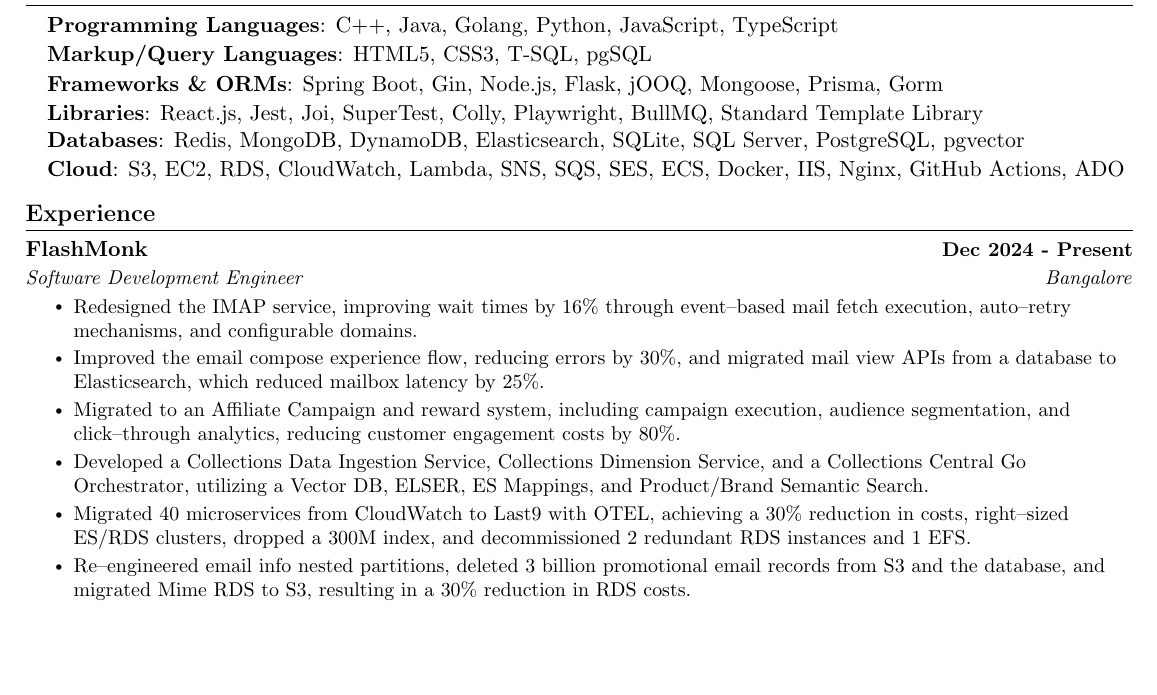
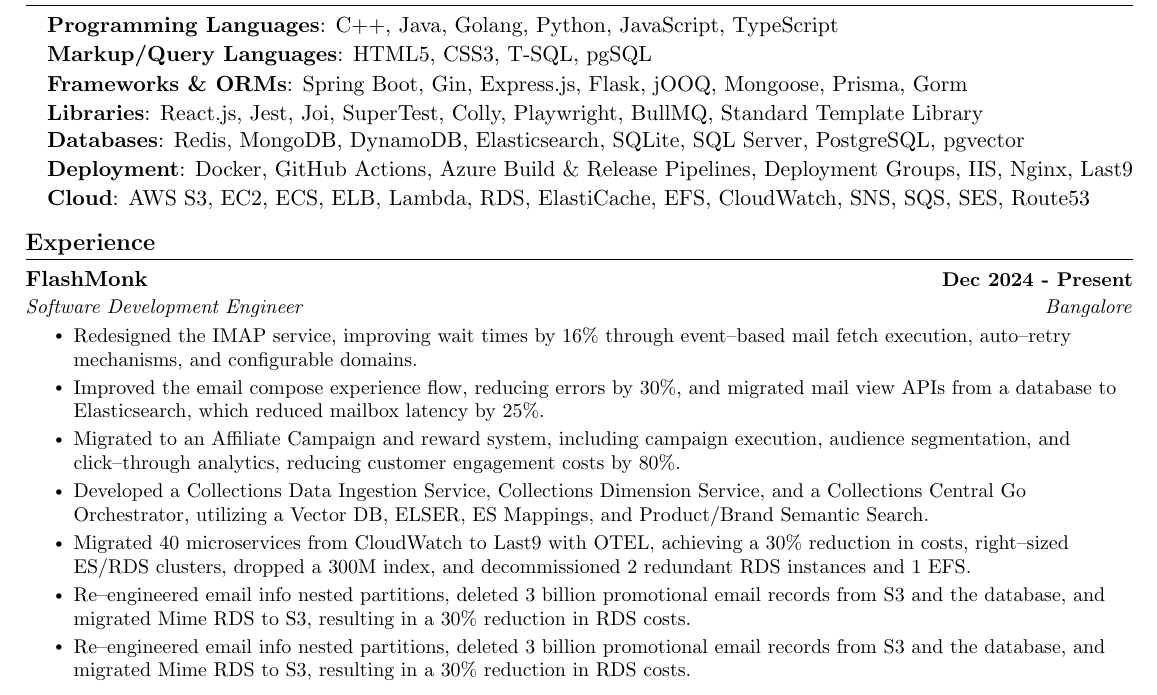
Before and after one commit to kr-aashish/resume, a LaTeX document (aashish_kumar.tex): part of page 1 of 2, cut so that both start at the same text, the shorter picture padded with empty space. Compiled offline with pdfLaTeX.

Commit message:
Updates from Overleaf

```diff
--- a/aashish_kumar.tex
+++ b/aashish_kumar.tex
@@ -148,13 +148,14 @@
 \vspace{1pt}
 \textbf{Markup/Query Languages}{: HTML5, CSS3, T‐SQL, pgSQL} \\
 \vspace{1pt}
-\textbf{Frameworks \& ORMs}{: Spring Boot, Gin, Node.js, Flask, jOOQ, Mongoose, Prisma, Gorm} \\
+\textbf{Frameworks \& ORMs}{: Spring Boot, Gin, Express.js, Flask, jOOQ, Mongoose, Prisma, Gorm} \\
 \vspace{1pt}
 \textbf{Libraries}{: React.js, Jest, Joi, SuperTest, Colly, Playwright, BullMQ, Standard Template Library} \\
 \textbf{Databases}{: Redis, MongoDB, DynamoDB, Elasticsearch, SQLite, SQL Server, PostgreSQL, pgvector} \\
 \vspace{1pt}
-\textbf{Cloud}{: S3, EC2, RDS, CloudWatch, Lambda, SNS, SQS, SES, ECS, Docker, IIS, Nginx, GitHub Actions, ADO}
-% AWS, Azure CI/CD, Deployment Groups
+\textbf{Deployment}{: Docker, GitHub Actions, Azure Build \& Release Pipelines, Deployment Groups, IIS, Nginx, Last9} \\
+\vspace{1pt}
+\textbf{Cloud}{: AWS S3, EC2, ECS, ELB, Lambda, RDS, ElastiCache, EFS, CloudWatch, SNS, SQS, SES, Route53 }
 \end{flushleft}
  \vspace{-16pt}
 
@@ -172,6 +173,7 @@
         \resumeItem{Migrated to an Affiliate Campaign and reward system, including campaign execution, audience segmentation, and click\textendash through analytics, reducing customer engagement costs by 80\%.}
         \resumeItem{Developed a Collections Data Ingestion Service, Collections Dimension Service, and a Collections Central Go Orchestrator, utilizing a Vector DB, ELSER, ES Mappings, and Product/Brand Semantic Search.}
         \resumeItem{Migrated 40 microservices from CloudWatch to Last9 with OTEL, achieving a 30\% reduction in costs, right\textendash sized ES/RDS clusters, dropped a 300M index, and decommissioned 2 redundant RDS instances and 1 EFS.}
+        \resumeItem{Re\textendash engineered email info nested partitions, deleted 3 billion promotional email records from S3 and the database, and migrated Mime RDS to S3, resulting in a 30\% reduction in RDS costs.}
         \resumeItem{Re\textendash engineered email info nested partitions, deleted 3 billion promotional email records from S3 and the database, and migrated Mime RDS to S3, resulting in a 30\% reduction in RDS costs.}
       \resumeItemListEnd
 
```
